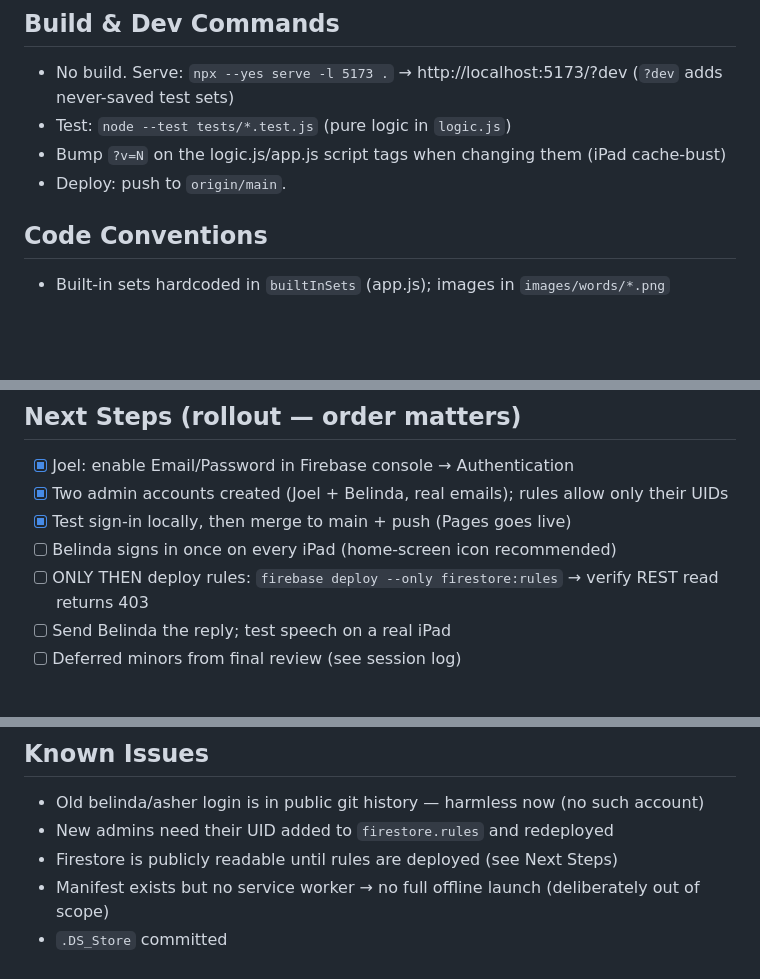
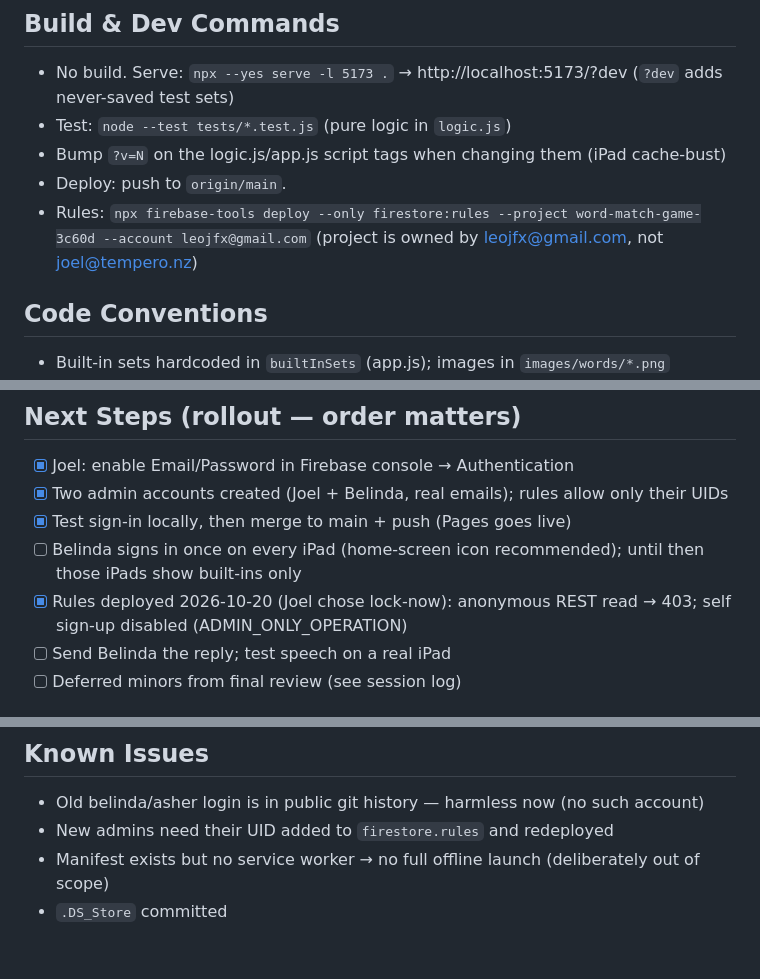
Before and after one commit to JoelTempero/AsherWordMatch, a Markdown page: CLAUDE.md, 3 parts joined by grey strips. GitHub-like rendering; blank space fills up the shorter version.

Commit message:
docs: rules deployed; note deploy account
Co-Authored-By: Claude Opus 5.5 <noreply@anthropic.com>

```diff
--- a/CLAUDE.md
+++ b/CLAUDE.md
@@ -30,6 +30,7 @@ Brain path: `D:/Sidequest Digital/Dev Projects/Brain/playbooks/`
 - Test: `node --test tests/*.test.js` (pure logic in `logic.js`)
 - Bump `?v=N` on the logic.js/app.js script tags when changing them (iPad cache-bust)
 - Deploy: push to `origin/main`.
+- Rules: `npx firebase-tools deploy --only firestore:rules --project word-match-game-3c60d --account leojfx@gmail.com` (project is owned by leojfx@gmail.com, not joel@tempero.nz)
 
 ## Code Conventions
 - Built-in sets hardcoded in `builtInSets` (app.js); images in `images/words/*.png`
@@ -46,8 +47,8 @@ Brain path: `D:/Sidequest Digital/Dev Projects/Brain/playbooks/`
 - [x] Joel: enable Email/Password in Firebase console → Authentication
 - [x] Two admin accounts created (Joel + Belinda, real emails); rules allow only their UIDs
 - [x] Test sign-in locally, then merge to main + push (Pages goes live)
-- [ ] Belinda signs in once on every iPad (home-screen icon recommended)
-- [ ] ONLY THEN deploy rules: `firebase deploy --only firestore:rules` → verify REST read returns 403
+- [ ] Belinda signs in once on every iPad (home-screen icon recommended); until then those iPads show built-ins only
+- [x] Rules deployed 2026-10-20 (Joel chose lock-now): anonymous REST read → 403; self sign-up disabled (ADMIN_ONLY_OPERATION)
 - [ ] Send Belinda the reply; test speech on a real iPad
 - [ ] Deferred minors from final review (see session log)
 
@@ -66,6 +67,5 @@ Brain path: `D:/Sidequest Digital/Dev Projects/Brain/playbooks/`
 ## Known Issues
 - Old belinda/asher login is in public git history — harmless now (no such account)
 - New admins need their UID added to `firestore.rules` and redeployed
-- Firestore is publicly readable until rules are deployed (see Next Steps)
 - Manifest exists but no service worker → no full offline launch (deliberately out of scope)
 - `.DS_Store` committed
```
